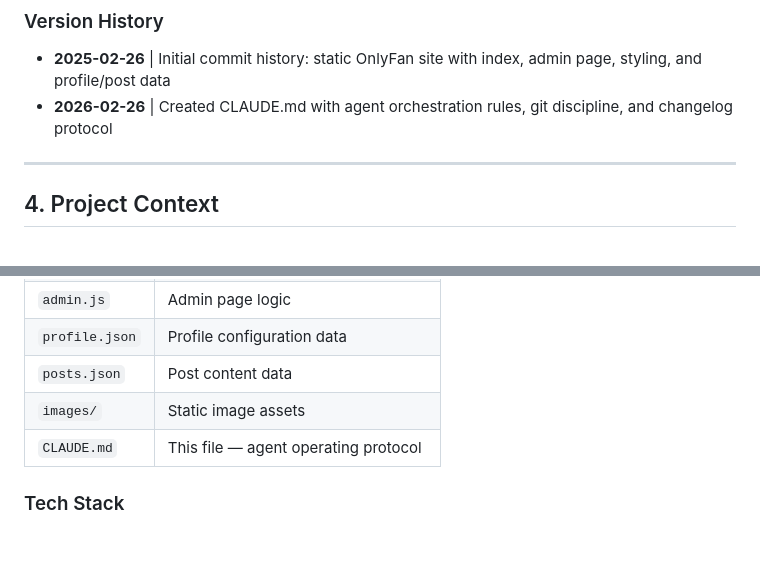
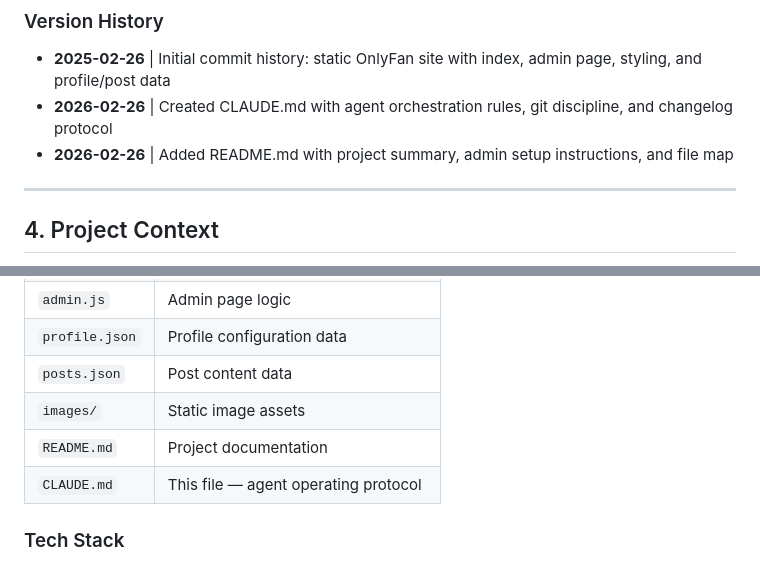
Before and after one commit to kianlavi/onlyfan, a Markdown page: CLAUDE.md, 2 parts joined by grey strips. Rendered like a GitHub page; blank space fills up the shorter version.

Commit message:
Add README with project overview and admin setup guide
Made-with: Cursor

```diff
--- a/CLAUDE.md
+++ b/CLAUDE.md
@@ -47,6 +47,7 @@ Format: `- **YYYY-MM-DD HH:MM** | <short summary of what changed and why>`
 
 - **2025-02-26** | Initial commit history: static OnlyFan site with index, admin page, styling, and profile/post data
 - **2026-02-26** | Created CLAUDE.md with agent orchestration rules, git discipline, and changelog protocol
+- **2026-02-26** | Added README.md with project summary, admin setup instructions, and file map
 
 ---
 
@@ -66,6 +67,7 @@ This is **OnlyFan** — a static site hosted on GitHub Pages.
 | `profile.json` | Profile configuration data |
 | `posts.json` | Post content data |
 | `images/` | Static image assets |
+| `README.md` | Project documentation |
 | `CLAUDE.md` | This file — agent operating protocol |
 
 ### Tech Stack
```
Also changed, not shown: README.md (added, +38 -0 lines).
